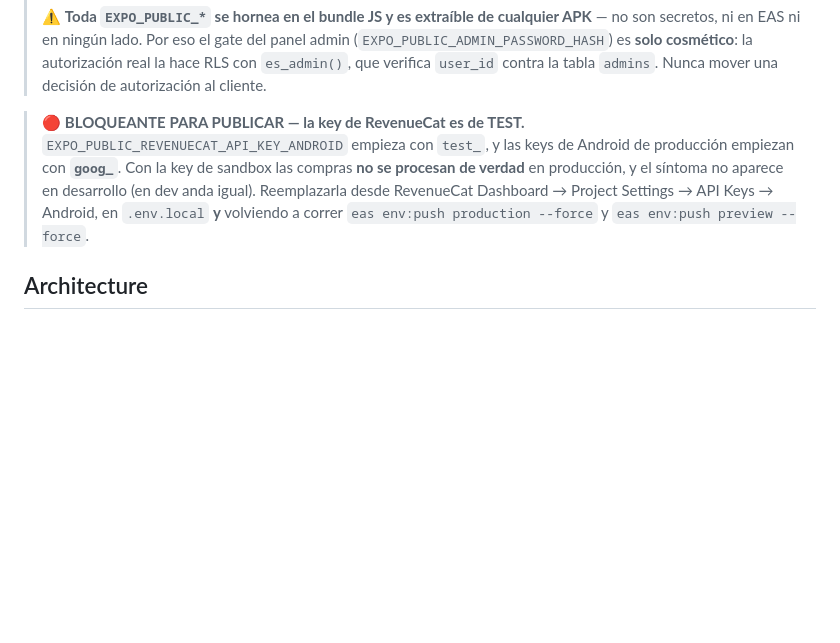
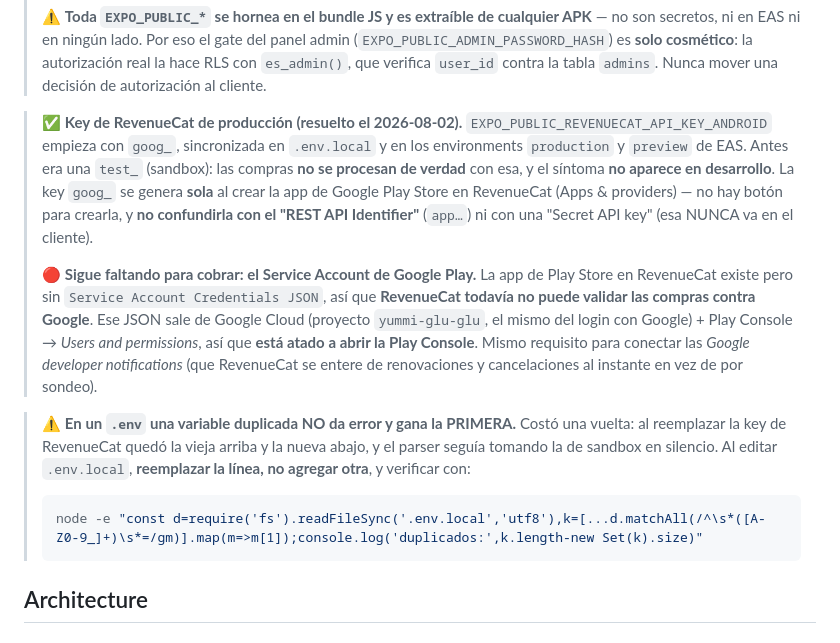
Before and after one commit to Samuel551/yummigluglu, a Markdown page: CLAUDE.md, the part around the change. GitHub-like rendering; blank space fills up the shorter version.

Commit message:
docs: key de RevenueCat de produccion y gotcha de .env duplicado
La key paso de test_ (sandbox) a goog_ (produccion) y quedo sincronizada en
.env.local y en los environments production y preview de EAS.

Se documenta que la key goog_ se genera sola al crear la app de Google Play
Store en RevenueCat -no hay boton para crearla- y que no debe confundirse
con el REST API Identifier ni con una Secret API key, que nunca va en el
cliente.

Queda anotado lo que todavia falta para cobrar de verdad: el Service
Account Credentials JSON de Google Play, sin el cual RevenueCat no puede
validar las compras contra Google. Depende de abrir la Play Console.

Se documenta ademas un gotcha que costo una vuelta: en un archivo .env una
variable duplicada no da error ni warning, y gana la PRIMERA. Al reemplazar
la key quedaron las dos lineas y el parser seguia tomando la de sandbox en
silencio. Se incluye el comando para detectar duplicados.

````diff
--- a/CLAUDE.md
+++ b/CLAUDE.md
@@ -139,7 +139,15 @@ Sin `SUPABASE_URL` y `SUPABASE_ANON_KEY` la app lanza una excepción al arrancar
 >
 > ⚠️ **Toda `EXPO_PUBLIC_*` se hornea en el bundle JS y es extraíble de cualquier APK** — no son secretos, ni en EAS ni en ningún lado. Por eso el gate del panel admin (`EXPO_PUBLIC_ADMIN_PASSWORD_HASH`) es **solo cosmético**: la autorización real la hace RLS con `es_admin()`, que verifica `user_id` contra la tabla `admins`. Nunca mover una decisión de autorización al cliente.
 
-> 🔴 **BLOQUEANTE PARA PUBLICAR — la key de RevenueCat es de TEST.** `EXPO_PUBLIC_REVENUECAT_API_KEY_ANDROID` empieza con `test_`, y las keys de Android de producción empiezan con **`goog_`**. Con la key de sandbox las compras **no se procesan de verdad** en producción, y el síntoma no aparece en desarrollo (en dev anda igual). Reemplazarla desde RevenueCat Dashboard → Project Settings → API Keys → Android, en `.env.local` **y** volviendo a correr `eas env:push production --force` y `eas env:push preview --force`.
+> ✅ **Key de RevenueCat de producción (resuelto el 2026-08-02).** `EXPO_PUBLIC_REVENUECAT_API_KEY_ANDROID` empieza con `goog_`, sincronizada en `.env.local` y en los environments `production` y `preview` de EAS. Antes era una `test_` (sandbox): las compras **no se procesan de verdad** con esa, y el síntoma **no aparece en desarrollo**. La key `goog_` se genera **sola** al crear la app de Google Play Store en RevenueCat (Apps & providers) — no hay botón para crearla, y **no confundirla con el "REST API Identifier"** (`app…`) ni con una "Secret API key" (esa NUNCA va en el cliente).
+>
+> 🔴 **Sigue faltando para cobrar: el Service Account de Google Play.** La app de Play Store en RevenueCat existe pero sin `Service Account Credentials JSON`, así que **RevenueCat todavía no puede validar las compras contra Google**. Ese JSON sale de Google Cloud (proyecto `yummi-glu-glu`, el mismo del login con Google) + Play Console → _Users and permissions_, así que **está atado a abrir la Play Console**. Mismo requisito para conectar las _Google developer notifications_ (que RevenueCat se entere de renovaciones y cancelaciones al instante en vez de por sondeo).
+
+> ⚠️ **En un `.env` una variable duplicada NO da error y gana la PRIMERA.** Costó una vuelta: al reemplazar la key de RevenueCat quedó la vieja arriba y la nueva abajo, y el parser seguía tomando la de sandbox en silencio. Al editar `.env.local`, **reemplazar la línea, no agregar otra**, y verificar con:
+>
+> ```bash
+> node -e "const d=require('fs').readFileSync('.env.local','utf8'),k=[...d.matchAll(/^\s*([A-Z0-9_]+)\s*=/gm)].map(m=>m[1]);console.log('duplicados:',k.length-new Set(k).size)"
+> ```
 
 ## Architecture
 
````
